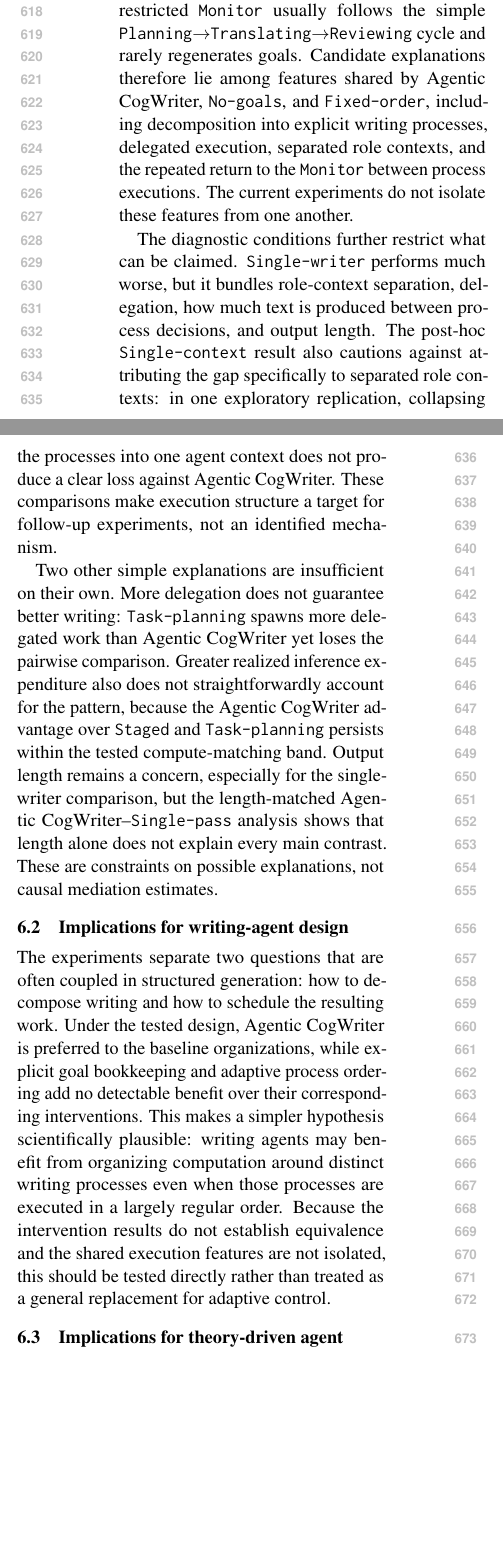
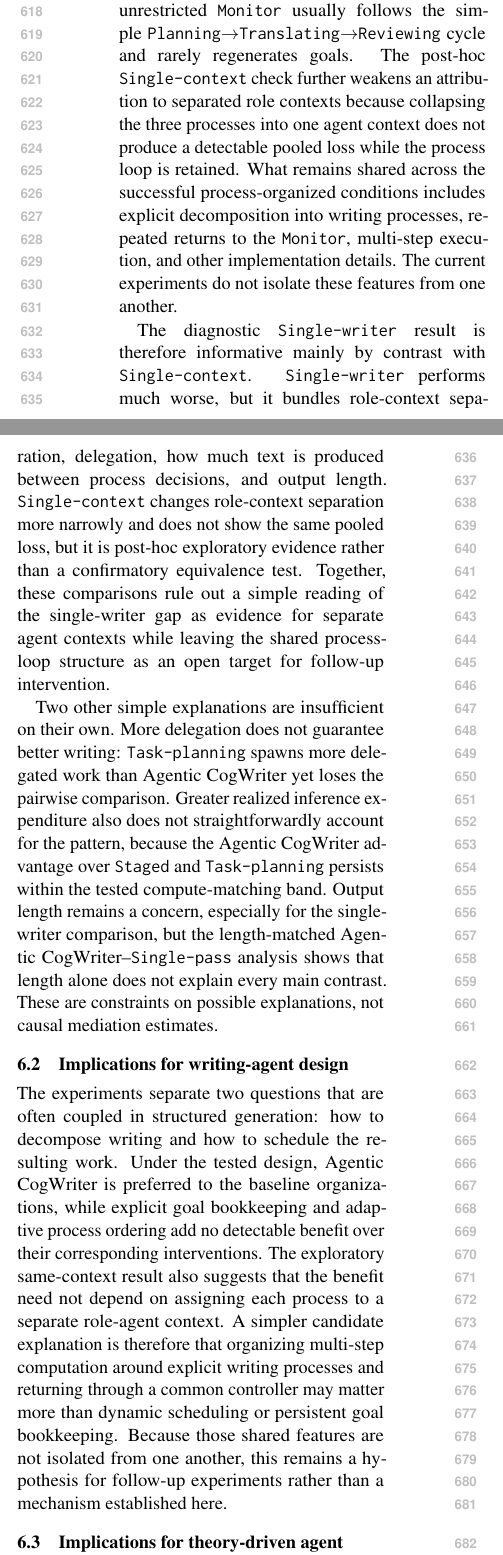
Before and after one commit to shunk031/agentic-cognitive-writing, a LaTeX paper (paper/acl_latex.tex, which reads paper/sec/06_discussion.tex): two parts of the columns of page 8 of 20, joined at a grey line, cut so that both start at the same text, the shorter picture padded with empty space. Compiled offline with pdfLaTeX.

Commit message:
paper: revise discussion around what A8 does and does not show

```diff
--- a/paper/sec/06_discussion.tex
+++ b/paper/sec/06_discussion.tex
@@ -1,15 +1,15 @@
 \subsection{What explains the remaining advantage?}
 
-The central empirical pattern separates the performance of process-organized execution from the incremental value of adaptive scheduling. Agentic CogWriter is preferred to the three baseline organizations, yet the two single-factor interventions do not identify either the explicit goal representation or adaptive process ordering as the source of that advantage. The process traces point in the same direction: the unrestricted \texttt{Monitor} usually follows the simple \texttt{Planning}$\rightarrow$\texttt{Translating}$\rightarrow$\texttt{Reviewing} cycle and rarely regenerates goals. Candidate explanations therefore lie among features shared by Agentic CogWriter, \condNoGoals, and \condFixedOrder, including decomposition into explicit writing processes, delegated execution, separated role contexts, and the repeated return to the \texttt{Monitor} between process executions. The current experiments do not isolate these features from one another.
+The central empirical pattern separates the performance of process-organized execution from the incremental value of several theory-derived commitments. Agentic CogWriter is preferred to the three baseline organizations, yet the confirmatory interventions do not identify either the explicit goal representation or adaptive process ordering as the source of that advantage. The process traces point in the same direction: the unrestricted \texttt{Monitor} usually follows the simple \texttt{Planning}$\rightarrow$\texttt{Translating}$\rightarrow$\texttt{Reviewing} cycle and rarely regenerates goals. The post-hoc \condSingleContext\ check further weakens an attribution to separated role contexts because collapsing the three processes into one agent context does not produce a detectable pooled loss while the process loop is retained. What remains shared across the successful process-organized conditions includes explicit decomposition into writing processes, repeated returns to the \texttt{Monitor}, multi-step execution, and other implementation details. The current experiments do not isolate these features from one another.
 
-The diagnostic conditions further restrict what can be claimed. \condSingleWriter\ performs much worse, but it bundles role-context separation, delegation, how much text is produced between process decisions, and output length. The post-hoc \condSingleContext\ result also cautions against attributing the gap specifically to separated role contexts: in one exploratory replication, collapsing the processes into one agent context does not produce a clear loss against Agentic CogWriter. These comparisons make execution structure a target for follow-up experiments, not an identified mechanism.
+The diagnostic \condSingleWriter\ result is therefore informative mainly by contrast with \condSingleContext. \condSingleWriter\ performs much worse, but it bundles role-context separation, delegation, how much text is produced between process decisions, and output length. \condSingleContext\ changes role-context separation more narrowly and does not show the same pooled loss, but it is post-hoc exploratory evidence rather than a confirmatory equivalence test. Together, these comparisons rule out a simple reading of the single-writer gap as evidence for separate agent contexts while leaving the shared process-loop structure as an open target for follow-up intervention.
 
 Two other simple explanations are insufficient on their own. More delegation does not guarantee better writing: \condTaskPlanning\ spawns more delegated work than Agentic CogWriter yet loses the pairwise comparison. Greater realized inference expenditure also does not straightforwardly account for the pattern, because the Agentic CogWriter advantage over \condStaged\ and \condTaskPlanning\ persists within the tested compute-matching band. Output length remains a concern, especially for the single-writer comparison, but the length-matched Agentic CogWriter--\condSinglePass\ analysis shows that length alone does not explain every main contrast. These are constraints on possible explanations, not causal mediation estimates.
 
 \subsection{Implications for writing-agent design}
 
-The experiments separate two questions that are often coupled in structured generation: how to decompose writing and how to schedule the resulting work. Under the tested design, Agentic CogWriter is preferred to the baseline organizations, while explicit goal bookkeeping and adaptive process ordering add no detectable benefit over their corresponding interventions. This makes a simpler hypothesis scientifically plausible: writing agents may benefit from organizing computation around distinct writing processes even when those processes are executed in a largely regular order. Because the intervention results do not establish equivalence and the shared execution features are not isolated, this should be tested directly rather than treated as a general replacement for adaptive control.
+The experiments separate two questions that are often coupled in structured generation: how to decompose writing and how to schedule the resulting work. Under the tested design, Agentic CogWriter is preferred to the baseline organizations, while explicit goal bookkeeping and adaptive process ordering add no detectable benefit over their corresponding interventions. The exploratory same-context result also suggests that the benefit need not depend on assigning each process to a separate role-agent context. A simpler candidate explanation is therefore that organizing multi-step computation around explicit writing processes and returning through a common controller may matter more than dynamic scheduling or persistent goal bookkeeping. Because those shared features are not isolated from one another, this remains a hypothesis for follow-up experiments rather than a mechanism established here.
 
 \subsection{Implications for theory-driven agent design}
 
-The cognitive process theory is useful here less as a blueprint to reproduce literally than as a source of executable commitments. Its named processes provide a computational decomposition, while its claims about mutable goals and flexible ordering become design choices that can be intervened on separately. In our experiments, the observed advantage survives interventions on two of those commitments, so the negative results are part of the contribution: they identify theory-derived mechanisms that did not explain the gain under the current design. This is an engineering result about language-agent organization, not evidence that the corresponding cognitive mechanisms are unnecessary for human writing.
+The cognitive process theory is useful here less as a blueprint to reproduce literally than as a source of executable commitments. Its named processes provide a computational decomposition, while its claims about mutable goals and flexible ordering become design choices that can be intervened on separately. In our experiments, the observed advantage survives confirmatory interventions on two commitments, and a post-hoc exploratory check does not support separated role contexts as the missing explanation. The negative and null results are therefore part of the contribution: they narrow which theory-derived commitments plausibly account for the observed gain under the current design. This is an engineering result about language-agent organization, not evidence that the corresponding cognitive mechanisms are unnecessary for human writing.
```
